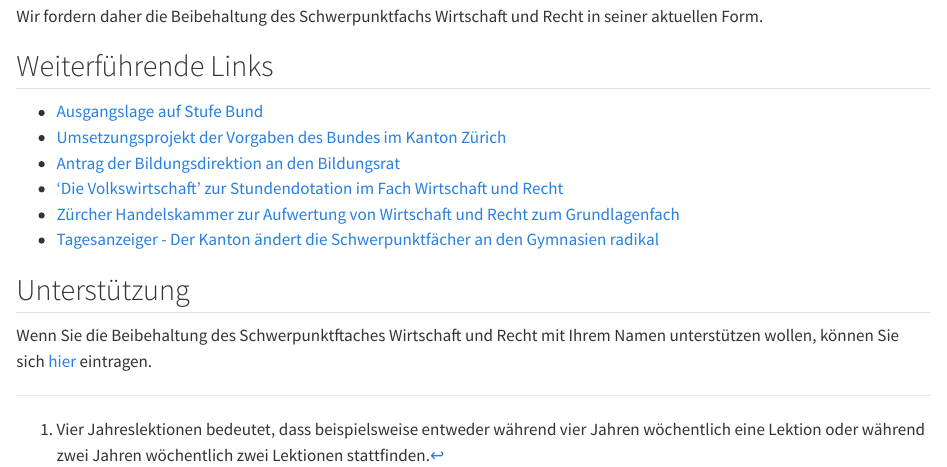
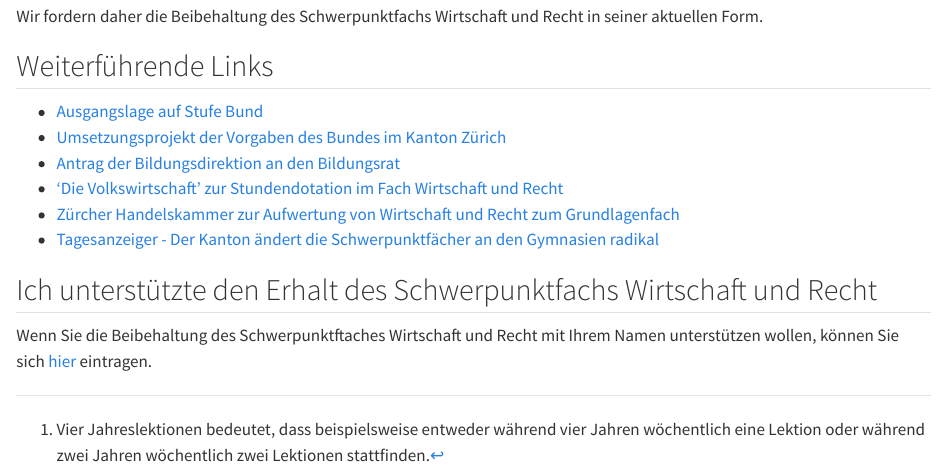
Before and after one commit to pro-sp-wr/argumentarium, a Quarto document (index.qmd): the page in a window 1100 px wide, from 1070 px down. Rendered offline with R 4.5, knitr and Pandoc in place of Quarto, with nearby package versions.

Commit message:
Ersetze den Unterstütztertitel

```diff
--- a/index.qmd
+++ b/index.qmd
@@ -72,7 +72,7 @@ aktuellen Form.
 * [Zürcher Handelskammer zur Aufwertung von Wirtschaft und Recht zum Grundlagenfach](https://www.zhk.ch/de/wirtschaft-und-politik/abstimmungen/revision-der-maturitaets-anerkennungsverordnung-richtige-stossrichtung-mutlose-umsetzung.html?utm_source=chatgpt.com)
 * [Tagesanzeiger - Der Kanton ändert die Schwerpunktfächer an den Gymnasien radikal](https://www.tagesanzeiger.ch/gymnasium-zuerich-das-sind-die-zwoelf-neuen-schwerpunktfaecher-412150645711?utm_source=chatgpt.com)
 
-## Unterstützung
+## Ich unterstützte den Erhalt des Schwerpunktfachs Wirtschaft und Recht
 
 Wenn Sie die Beibehaltung des Schwerpunktftaches Wirtschaft und Recht
 mit Ihrem Namen unterstützen wollen, können Sie sich
```
Also changed, not shown: docs/search.json, 4 other files.
